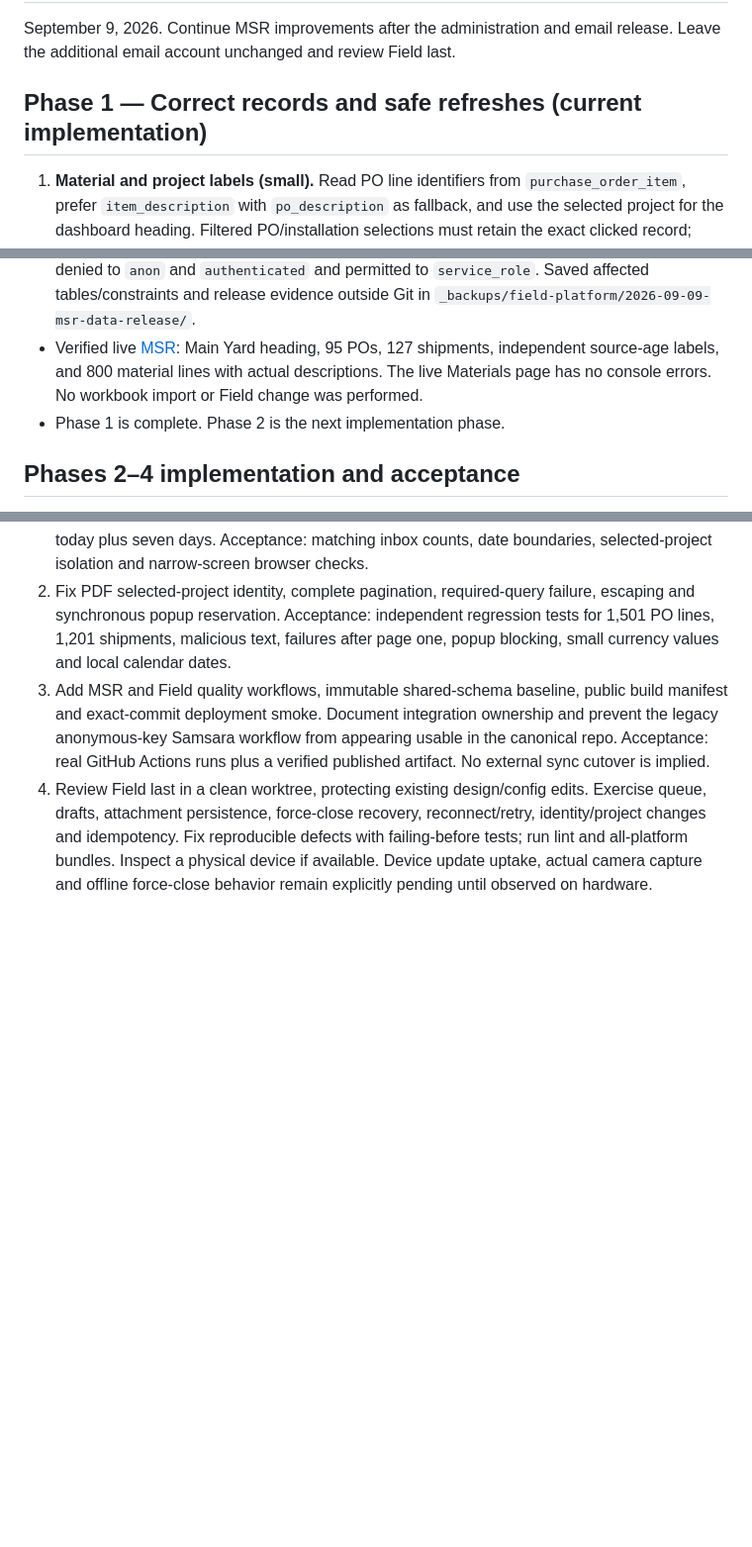
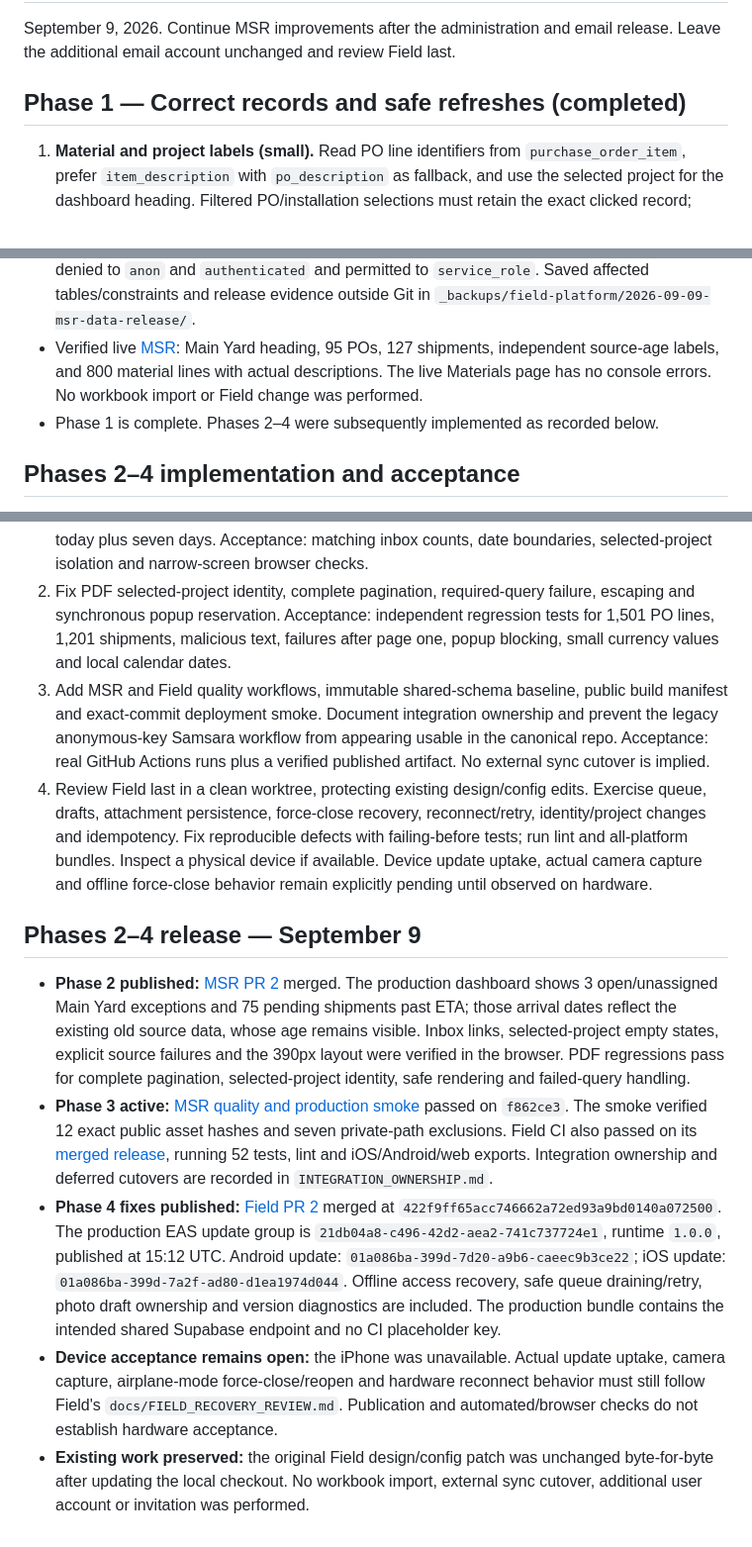
Before and after one commit to TomEnglish/invenio-tek-msr, a Markdown page: docs/MSR_NEXT_PHASES.md, 3 parts joined by grey strips. Shown at 99% size. Rendered like a GitHub page; blank space fills up the shorter version.

Commit message:
docs: record phases 2 through 4 releases and device acceptance

```diff
--- a/docs/MSR_NEXT_PHASES.md
+++ b/docs/MSR_NEXT_PHASES.md
@@ -2,7 +2,7 @@
 
 September 9, 2026. Continue MSR improvements after the administration and email release. Leave the additional email account unchanged and review Field last.
 
-## Phase 1 — Correct records and safe refreshes (current implementation)
+## Phase 1 — Correct records and safe refreshes (completed)
 
 1. **Material and project labels (small).** Read PO line identifiers from `purchase_order_item`, prefer `item_description` with `po_description` as fallback, and use the selected project for the dashboard heading. Filtered PO/installation selections must retain the exact clicked record; imported descriptions render as text. Verify schema-shaped records and switching projects with behavioral tests and a browser fixture.
 2. **Atomic workbook import (medium).** Validate both sheets before writing; require an explicit project and a server-only credential. Import both tables and recompute procurement metrics in one database transaction. Match PO records by project/PO/line and shipments by their existing unique shipment number, rejecting another project's collision. Preserve IDs, absent records, installation metrics, and operational history. Reject ambiguous duplicates, invalid values, empty sheets, and inactive projects. Default CLI behavior is validation only; `--apply` submits. Verify real PostgreSQL rollback, repeat imports, role denial, and isolation, plus generated workbook tests.
@@ -58,7 +58,7 @@ Production build configuration correction: the custom `git diff --quiet $CACHED_
 - Merged [PR 1](https://github.com/TomEnglish/invenio-tek-msr/pull/1) and pushed the build-configuration correction to `main` (`6922ac8`). The automatic production build succeeded after the correction; verified manual publication `6aa16cb448a933e6da507029` serves the same tested JavaScript.
 - Applied migration 018 and its migration-history entry in one transaction. Verified imports are denied to `anon` and `authenticated` and permitted to `service_role`. Saved affected tables/constraints and release evidence outside Git in `_backups/field-platform/2026-09-09-msr-data-release/`.
 - Verified live [MSR](https://invenio-field-msr.netlify.app): Main Yard heading, 95 POs, 127 shipments, independent source-age labels, and 800 material lines with actual descriptions. The live Materials page has no console errors. No workbook import or Field change was performed.
-- Phase 1 is complete. Phase 2 is the next implementation phase.
+- Phase 1 is complete. Phases 2–4 were subsequently implemented as recorded below.
 
 ## Phases 2–4 implementation and acceptance
 
@@ -66,3 +66,12 @@ Production build configuration correction: the custom `git diff --quiet $CACHED_
 2. Fix PDF selected-project identity, complete pagination, required-query failure, escaping and synchronous popup reservation. Acceptance: independent regression tests for 1,501 PO lines, 1,201 shipments, malicious text, failures after page one, popup blocking, small currency values and local calendar dates.
 3. Add MSR and Field quality workflows, immutable shared-schema baseline, public build manifest and exact-commit deployment smoke. Document integration ownership and prevent the legacy anonymous-key Samsara workflow from appearing usable in the canonical repo. Acceptance: real GitHub Actions runs plus a verified published artifact. No external sync cutover is implied.
 4. Review Field last in a clean worktree, protecting existing design/config edits. Exercise queue, drafts, attachment persistence, force-close recovery, reconnect/retry, identity/project changes and idempotency. Fix reproducible defects with failing-before tests; run lint and all-platform bundles. Inspect a physical device if available. Device update uptake, actual camera capture and offline force-close behavior remain explicitly pending until observed on hardware.
+
+
+## Phases 2–4 release — September 9
+
+- **Phase 2 published:** [MSR PR 2](https://github.com/TomEnglish/invenio-tek-msr/pull/2) merged. The production dashboard shows 3 open/unassigned Main Yard exceptions and 75 pending shipments past ETA; those arrival dates reflect the existing old source data, whose age remains visible. Inbox links, selected-project empty states, explicit source failures and the 390px layout were verified in the browser. PDF regressions pass for complete pagination, selected-project identity, safe rendering and failed-query handling.
+- **Phase 3 active:** [MSR quality and production smoke](https://github.com/TomEnglish/invenio-tek-msr/actions/runs/34366875299) passed on `f862ce3`. The smoke verified 12 exact public asset hashes and seven private-path exclusions. Field CI also passed on its [merged release](https://github.com/TomEnglish/invenio-field-platform/actions/runs/34368635080), running 52 tests, lint and iOS/Android/web exports. Integration ownership and deferred cutovers are recorded in `INTEGRATION_OWNERSHIP.md`.
+- **Phase 4 fixes published:** [Field PR 2](https://github.com/TomEnglish/invenio-field-platform/pull/2) merged at `422f9ff65acc746662a72ed93a9bd0140a072500`. The production EAS update group is `21db04a8-c496-42d2-aea2-741c737724e1`, runtime `1.0.0`, published at 15:12 UTC. Android update: `01a086ba-399d-7d20-a9b6-caeec9b3ce22`; iOS update: `01a086ba-399d-7a2f-ad80-d1ea1974d044`. Offline access recovery, safe queue draining/retry, photo draft ownership and version diagnostics are included. The production bundle contains the intended shared Supabase endpoint and no CI placeholder key.
+- **Device acceptance remains open:** the iPhone was unavailable. Actual update uptake, camera capture, airplane-mode force-close/reopen and hardware reconnect behavior must still follow Field's `docs/FIELD_RECOVERY_REVIEW.md`. Publication and automated/browser checks do not establish hardware acceptance.
+- **Existing work preserved:** the original Field design/config patch was unchanged byte-for-byte after updating the local checkout. No workbook import, external sync cutover, additional user account or invitation was performed.
```
